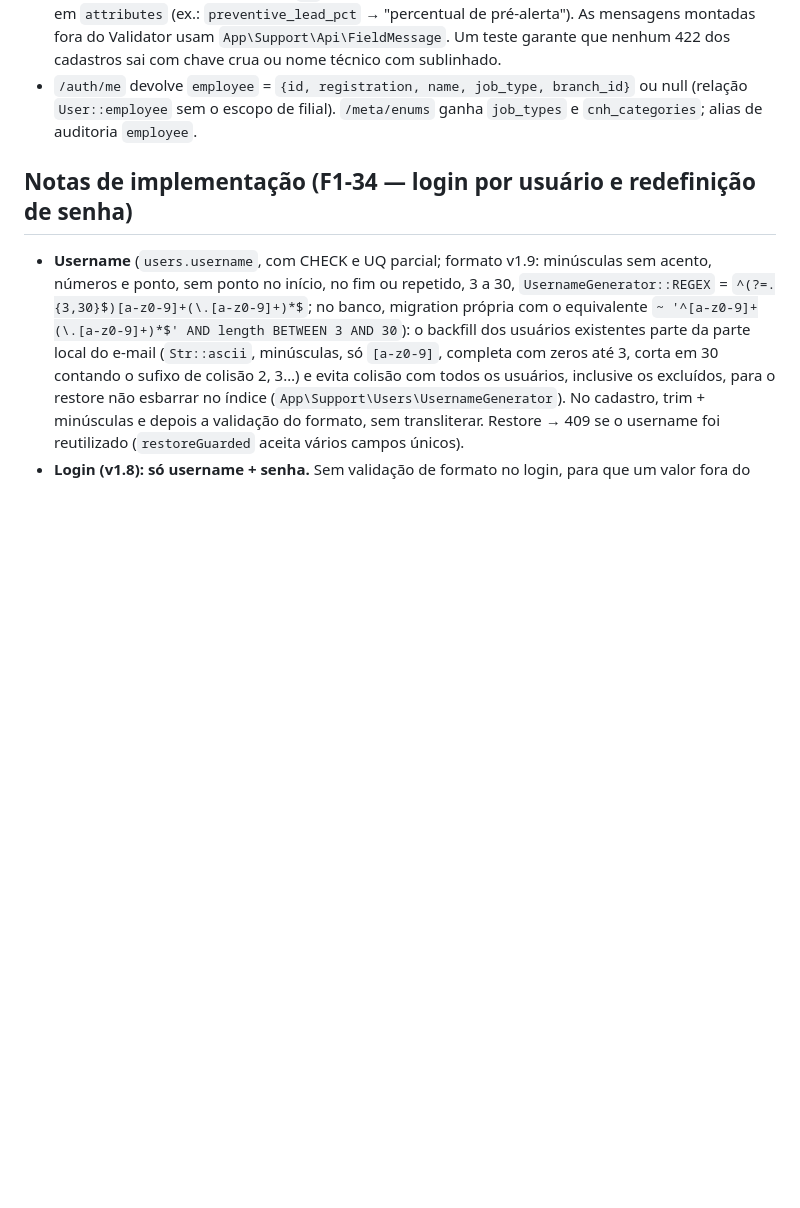
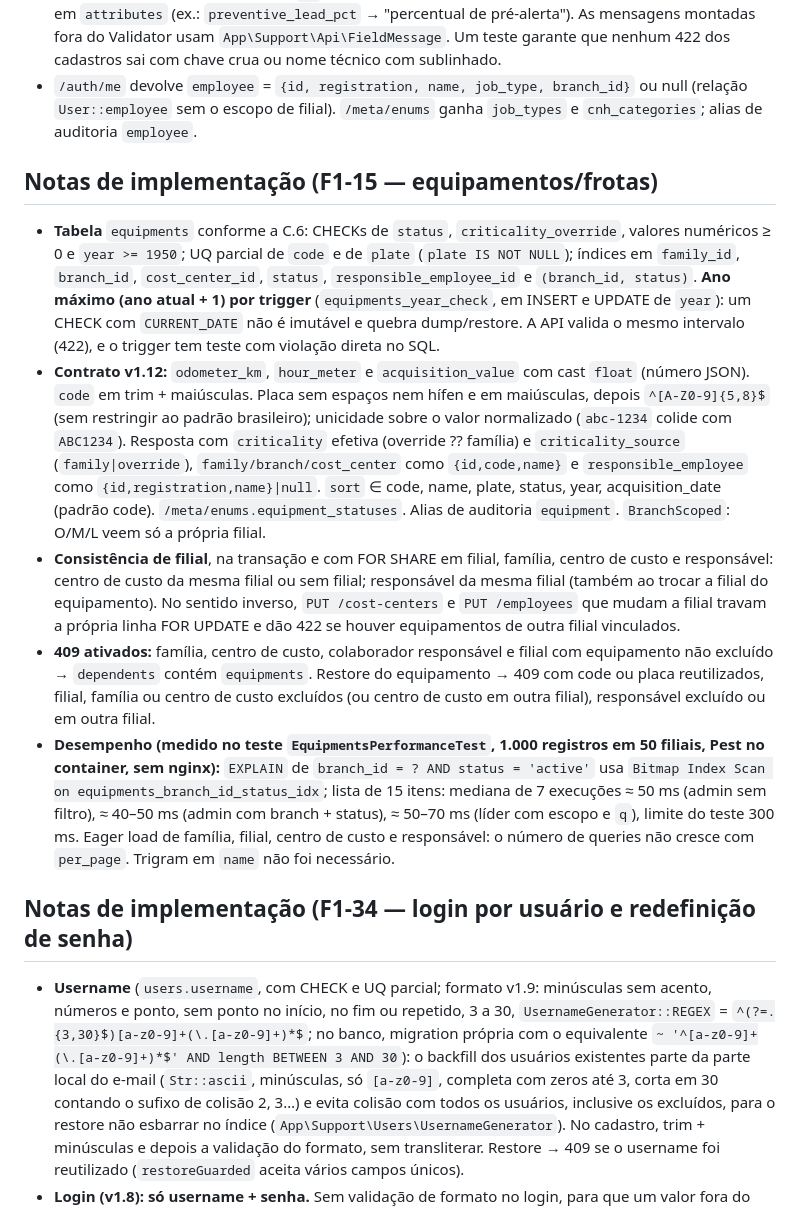
Before and after one commit to ricardodatadev/fleet-management-system-, a Markdown page: docs/adr/0001-desvios-spec.md, the part around the change. Drawn GitHub-style; blank space fills up the shorter version.

Commit message:
docs(adr): notas de implementacao da F1-15 (equipamentos)

```diff
--- a/docs/adr/0001-desvios-spec.md
+++ b/docs/adr/0001-desvios-spec.md
@@ -153,6 +153,14 @@ Pesquisa de 2026-10-08. Versões do backend confirmadas no packagist/`composer s
 - **Mensagens de validação (adendo da F1-14, achado no smoke da F1-30):** `lang/pt_BR/validation.php` cobre todas as regras do Laravel, com todas as variantes (um teste compara as chaves com o arquivo `en` do framework) e traduz os nomes dos campos dos cadastros em `attributes` (ex.: `preventive_lead_pct` → "percentual de pré-alerta"). As mensagens montadas fora do Validator usam `App\Support\Api\FieldMessage`. Um teste garante que nenhum 422 dos cadastros sai com chave crua ou nome técnico com sublinhado.
 - `/auth/me` devolve `employee` = `{id, registration, name, job_type, branch_id}` ou null (relação `User::employee` sem o escopo de filial). `/meta/enums` ganha `job_types` e `cnh_categories`; alias de auditoria `employee`.
 
+## Notas de implementação (F1-15 — equipamentos/frotas)
+
+- **Tabela** `equipments` conforme a C.6: CHECKs de `status`, `criticality_override`, valores numéricos ≥ 0 e `year >= 1950`; UQ parcial de `code` e de `plate` (`plate IS NOT NULL`); índices em `family_id`, `branch_id`, `cost_center_id`, `status`, `responsible_employee_id` e `(branch_id, status)`. **Ano máximo (ano atual + 1) por trigger** (`equipments_year_check`, em INSERT e UPDATE de `year`): um CHECK com `CURRENT_DATE` não é imutável e quebra dump/restore. A API valida o mesmo intervalo (422), e o trigger tem teste com violação direta no SQL.
+- **Contrato v1.12:** `odometer_km`, `hour_meter` e `acquisition_value` com cast `float` (número JSON). `code` em trim + maiúsculas. Placa sem espaços nem hífen e em maiúsculas, depois `^[A-Z0-9]{5,8}$` (sem restringir ao padrão brasileiro); unicidade sobre o valor normalizado (`abc-1234` colide com `ABC1234`). Resposta com `criticality` efetiva (override ?? família) e `criticality_source` (`family|override`), `family/branch/cost_center` como `{id,code,name}` e `responsible_employee` como `{id,registration,name}|null`. `sort` ∈ code, name, plate, status, year, acquisition_date (padrão code). `/meta/enums.equipment_statuses`. Alias de auditoria `equipment`. `BranchScoped`: O/M/L veem só a própria filial.
+- **Consistência de filial**, na transação e com FOR SHARE em filial, família, centro de custo e responsável: centro de custo da mesma filial ou sem filial; responsável da mesma filial (também ao trocar a filial do equipamento). No sentido inverso, `PUT /cost-centers` e `PUT /employees` que mudam a filial travam a própria linha FOR UPDATE e dão 422 se houver equipamentos de outra filial vinculados.
+- **409 ativados:** família, centro de custo, colaborador responsável e filial com equipamento não excluído → `dependents` contém `equipments`. Restore do equipamento → 409 com code ou placa reutilizados, filial, família ou centro de custo excluídos (ou centro de custo em outra filial), responsável excluído ou em outra filial.
+- **Desempenho (medido no teste `EquipmentsPerformanceTest`, 1.000 registros em 50 filiais, Pest no container, sem nginx):** `EXPLAIN` de `branch_id = ? AND status = 'active'` usa `Bitmap Index Scan on equipments_branch_id_status_idx`; lista de 15 itens: mediana de 7 execuções ≈ 50 ms (admin sem filtro), ≈ 40–50 ms (admin com branch + status), ≈ 50–70 ms (líder com escopo e `q`), limite do teste 300 ms. Eager load de família, filial, centro de custo e responsável: o número de queries não cresce com `per_page`. Trigram em `name` não foi necessário.
+
 ## Notas de implementação (F1-34 — login por usuário e redefinição de senha)
 
 - **Username** (`users.username`, com CHECK e UQ parcial; formato v1.9: minúsculas sem acento, números e ponto, sem ponto no início, no fim ou repetido, 3 a 30, `UsernameGenerator::REGEX` = `^(?=.{3,30}$)[a-z0-9]+(\.[a-z0-9]+)*$`; no banco, migration própria com o equivalente `~ '^[a-z0-9]+(\.[a-z0-9]+)*$' AND length BETWEEN 3 AND 30`): o backfill dos usuários existentes parte da parte local do e-mail (`Str::ascii`, minúsculas, só `[a-z0-9]`, completa com zeros até 3, corta em 30 contando o sufixo de colisão 2, 3…) e evita colisão com todos os usuários, inclusive os excluídos, para o restore não esbarrar no índice (`App\Support\Users\UsernameGenerator`). No cadastro, trim + minúsculas e depois a validação do formato, sem transliterar. Restore → 409 se o username foi reutilizado (`restoreGuarded` aceita vários campos únicos).
```
